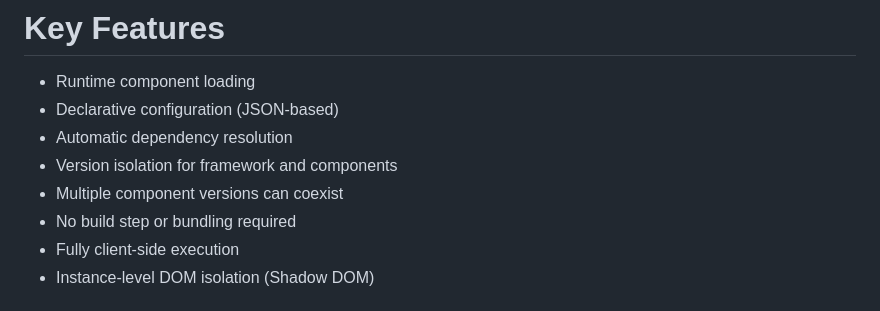
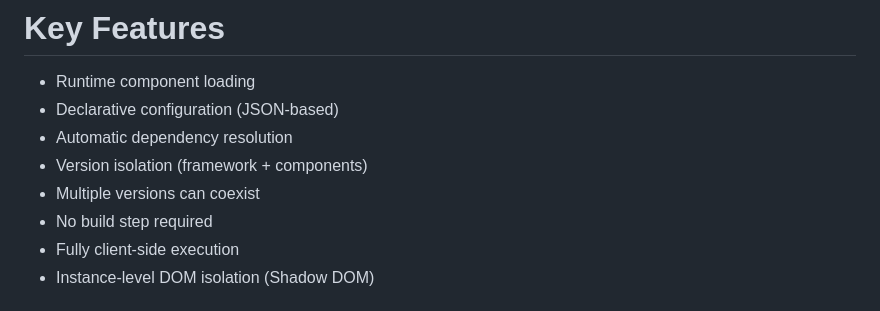
Before and after one commit to ccmjs/framework, a Markdown page: README.md, the part around the change. GitHub-like rendering.

Commit message:
Update README for clarity on version isolation
Refine wording for version isolation and coexistence.

```diff
--- a/README.md
+++ b/README.md
@@ -47,9 +47,9 @@ This allows applications to be composed from independently evolving components w
 - Runtime component loading
 - Declarative configuration (JSON-based)
 - Automatic dependency resolution
-- Version isolation for framework and components
-- Multiple component versions can coexist
-- No build step or bundling required
+- Version isolation (framework + components)
+- Multiple versions can coexist
+- No build step required
 - Fully client-side execution
 - Instance-level DOM isolation (Shadow DOM)
 
```
